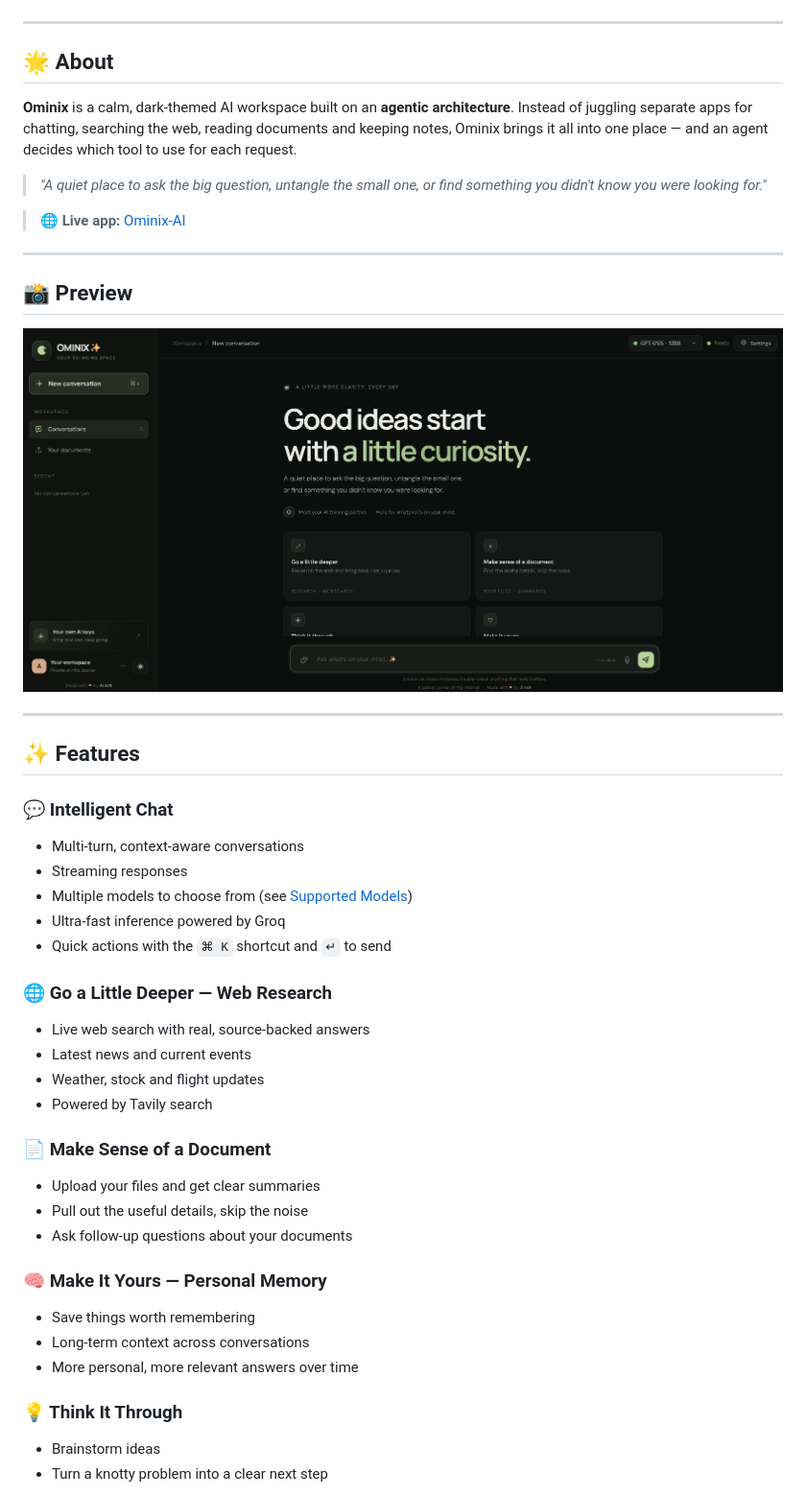
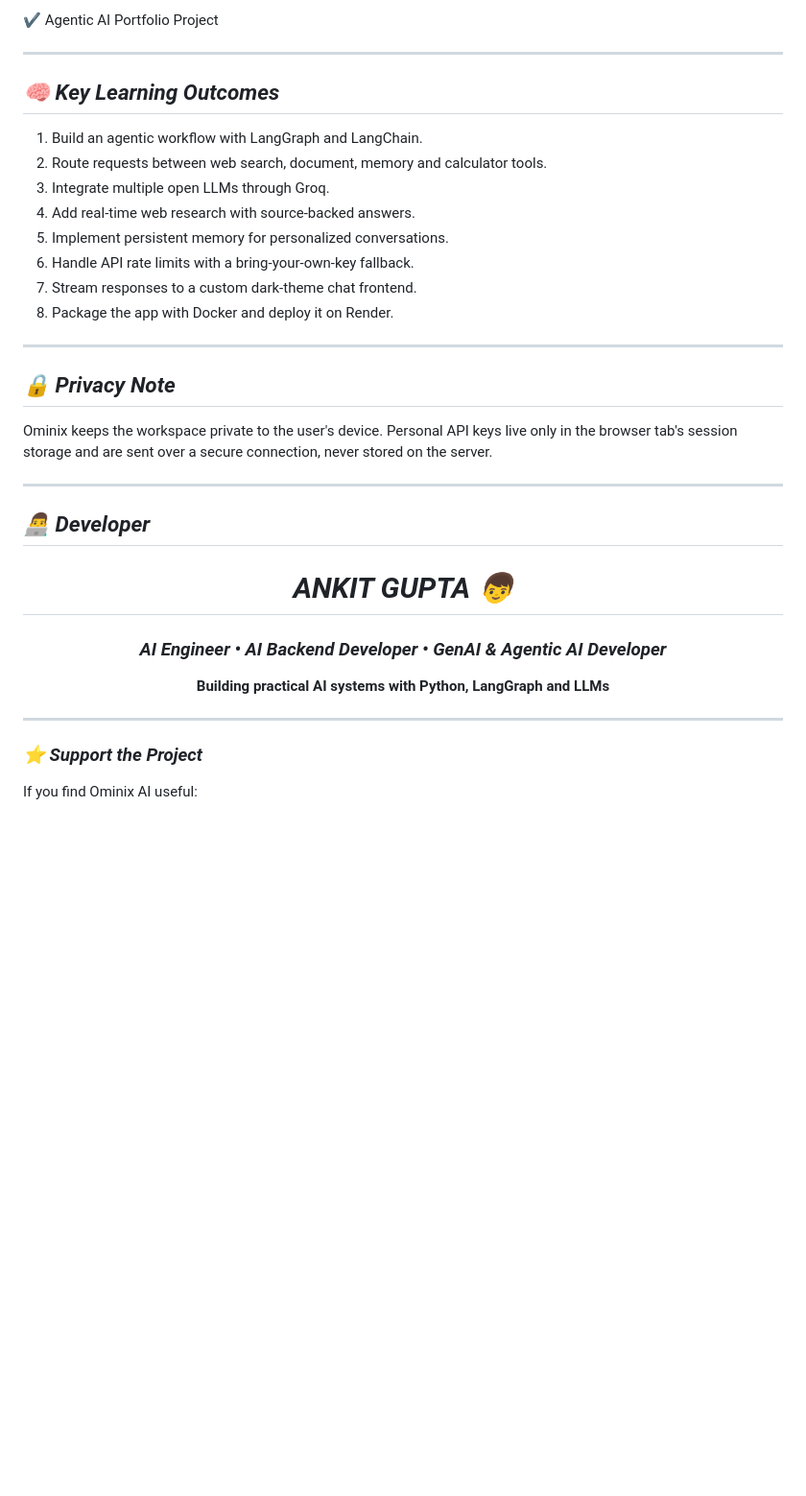
Before and after one commit to Ankit1726/Ominix-AI, a Markdown page: README.md, the part around one of its changes. Shown at 96% size. Drawn GitHub-style; blank space fills up the shorter version.

Commit message:
Ominix -AI✨

```diff
--- a/README.md
+++ b/README.md
@@ -27,53 +232,41 @@
+✔ Agentic AI Portfolio Project
+
+---
+
+## ***🧠 Key Learning Outcomes***
+
+1. Build an agentic workflow with LangGraph and LangChain.
+2. Route requests between web search, document, memory and calculator tools.
+3. Integrate multiple open LLMs through Groq.
+4. Add real-time web research with source-backed answers.
+5. Implement persistent memory for personalized conversations.
+6. Handle API rate limits with a bring-your-own-key fallback.
+7. Stream responses to a custom dark-theme chat frontend.
+8. Package the app with Docker and deploy it on Render.
+
+---
+
+## ***🔒 Privacy Note***
+
+Ominix keeps the workspace private to the user's device. Personal API keys live only in the browser tab's session storage and are sent over a secure connection, never stored on the server.
+
+---
+
+## ***👨‍💻 Developer***
+
+<div align="center">
+
+# ***ANKIT GUPTA 👦***
+
+### ***AI Engineer • AI Backend Developer • GenAI & Agentic AI Developer***
+
+**Building practical AI systems with Python, LangGraph and LLMs**
 
 </div>
 
 ---
 
-## 🌟 About
+### ***⭐ Support the Project***
 
-**Ominix** is a calm, dark-themed AI workspace built on an **agentic architecture**. Instead of juggling separate apps for chatting, searching the web, reading documents and keeping notes, Ominix brings it all into one place — and an agent decides which tool to use for each request.
+If you find Ominix AI useful:
 
-> *"A quiet place to ask the big question, untangle the small one, or find something you didn't know you were looking for."*
-
-> 🌐 **Live app:** [Ominix-AI](https://ominix-ai.onrender.com)
-
-
----
-
-## 📸 Preview
-
-<p align="center">
-  <img src="./preview/live.png" width="100%" alt="Ominix preview"/>
-</p>
-
----
-
-## ✨ Features
-
-### 💬 Intelligent Chat
-- Multi-turn, context-aware conversations
-- Streaming responses
-- Multiple models to choose from (see [Supported Models](#-supported-models))
-- Ultra-fast inference powered by Groq
-- Quick actions with the `⌘ K` shortcut and `↵` to send
-
-### 🌐 Go a Little Deeper — Web Research
-- Live web search with real, source-backed answers
-- Latest news and current events
-- Weather, stock and flight updates
-- Powered by Tavily search
-
-### 📄 Make Sense of a Document
-- Upload your files and get clear summaries
-- Pull out the useful details, skip the noise
-- Ask follow-up questions about your documents
-
-### 🧠 Make It Yours — Personal Memory
-- Save things worth remembering
-- Long-term context across conversations
-- More personal, more relevant answers over time
-
-### 💡 Think It Through
-- Brainstorm ideas
-- Turn a knotty problem into a clear next step
-
```
Also changed, not shown: other parts of README.md (+227 -147 lines).
